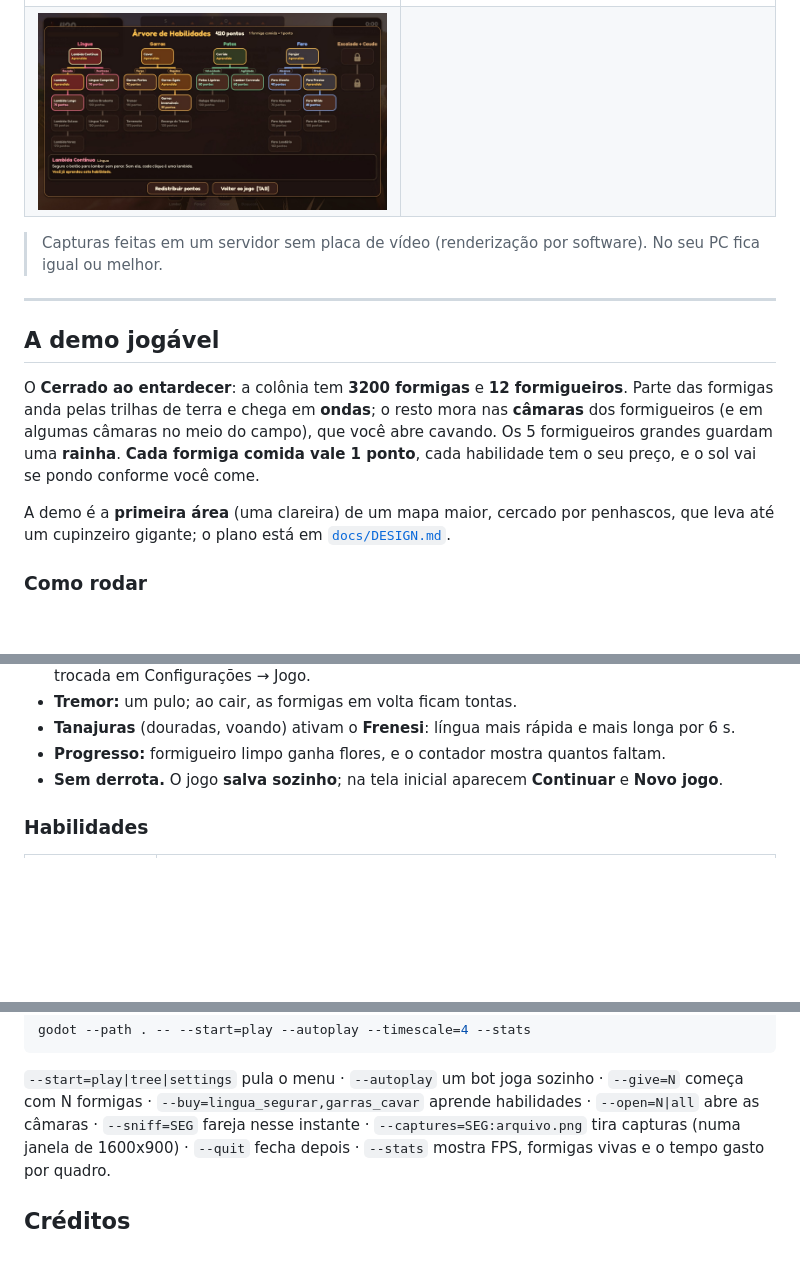
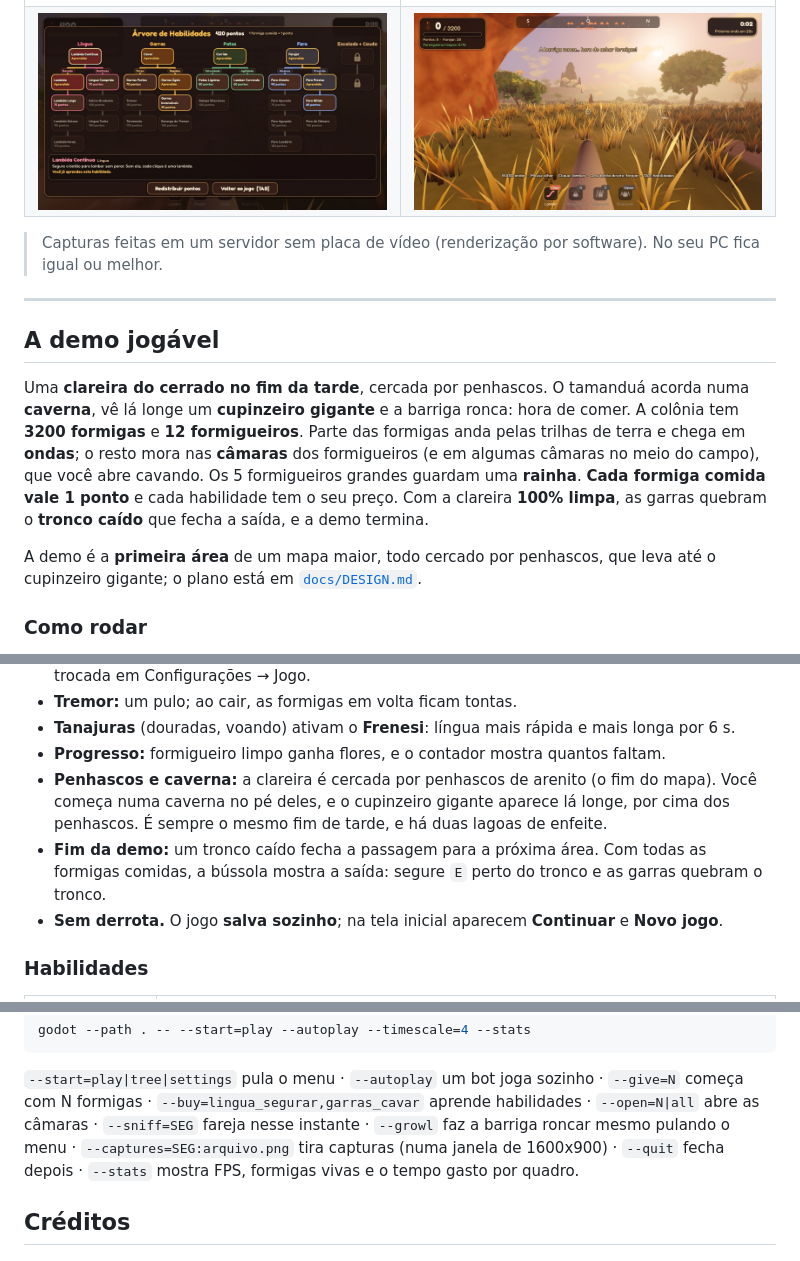
Before and after one commit to CaioLeonardoSch/anteater-simulator, a Markdown page: README.md, 3 parts joined by grey strips. Rendered like a GitHub page; pictures changed too: docs/screenshots/caverna.jpg (added); blank space fills up the shorter version.

```diff
--- a/README.md
+++ b/README.md
@@ -16,7 +16,7 @@ produção, os protótipos e as decisões, num lugar só.
 | | |
 |---|---|
 | ![Lambendo formigas na trilha](docs/screenshots/trilha.jpg) | ![Em cima de um formigueiro grande, com a câmara da rainha aberta](docs/screenshots/formigueiro.jpg) |
-| ![Árvore de habilidades da demo](docs/screenshots/arvore.jpg) | |
+| ![Árvore de habilidades da demo](docs/screenshots/arvore.jpg) | ![Acordando na caverna, com o cupinzeiro gigante lá longe](docs/screenshots/caverna.jpg) |
 
 > Capturas feitas em um servidor sem placa de vídeo (renderização por software).
 > No seu PC fica igual ou melhor.
@@ -25,15 +25,18 @@ produção, os protótipos e as decisões, num lugar só.
 
 ## A demo jogável
 
-O **Cerrado ao entardecer**: a colônia tem **3200 formigas** e **12
-formigueiros**. Parte das formigas anda pelas trilhas de terra e chega em
-**ondas**; o resto mora nas **câmaras** dos formigueiros (e em algumas câmaras
-no meio do campo), que você abre cavando.
-Os 5 formigueiros grandes guardam uma **rainha**. **Cada formiga comida vale 1
-ponto**, cada habilidade tem o seu preço, e o sol vai se pondo conforme você come.
+Uma **clareira do cerrado no fim da tarde**, cercada por penhascos. O tamanduá
+acorda numa **caverna**, vê lá longe um **cupinzeiro gigante** e a barriga
+ronca: hora de comer. A colônia tem **3200 formigas** e **12 formigueiros**.
+Parte das formigas anda pelas trilhas de terra e chega em **ondas**; o resto
+mora nas **câmaras** dos formigueiros (e em algumas câmaras no meio do campo),
+que você abre cavando. Os 5 formigueiros grandes guardam uma **rainha**. **Cada
+formiga comida vale 1 ponto** e cada habilidade tem o seu preço. Com a clareira
+**100% limpa**, as garras quebram o **tronco caído** que fecha a saída, e a demo
+termina.
 
-A demo é a **primeira área** (uma clareira) de um mapa maior, cercado por
-penhascos, que leva até um cupinzeiro gigante; o plano está em
+A demo é a **primeira área** de um mapa maior, todo cercado por penhascos, que
+leva até o cupinzeiro gigante; o plano está em
 [`docs/DESIGN.md`](docs/DESIGN.md).
 
 ### Como rodar
@@ -93,6 +96,13 @@ tela, a resolução e a qualidade gráfica.
   mais longa por 6 s.
 - **Progresso:** formigueiro limpo ganha flores, e o contador mostra quantos
   faltam.
+- **Penhascos e caverna:** a clareira é cercada por penhascos de arenito (o fim
+  do mapa). Você começa numa caverna no pé deles, e o cupinzeiro gigante aparece
+  lá longe, por cima dos penhascos. É sempre o mesmo fim de tarde, e há duas
+  lagoas de enfeite.
+- **Fim da demo:** um tronco caído fecha a passagem para a próxima área. Com
+  todas as formigas comidas, a bússola mostra a saída: segure `E` perto do
+  tronco e as garras quebram o tronco.
 - **Sem derrota.** O jogo **salva sozinho**; na tela inicial aparecem
   **Continuar** e **Novo jogo**.
 
@@ -190,7 +200,8 @@ godot --path . -- --start=play --autoplay --timescale=4 --stats
 `--start=play|tree|settings` pula o menu · `--autoplay` um bot joga sozinho ·
 `--give=N` começa com N formigas · `--buy=lingua_segurar,garras_cavar` aprende
 habilidades · `--open=N|all` abre as câmaras · `--sniff=SEG` fareja nesse
-instante · `--captures=SEG:arquivo.png` tira
+instante · `--growl` faz a barriga roncar mesmo pulando o menu ·
+`--captures=SEG:arquivo.png` tira
 capturas (numa janela de 1600x900) · `--quit` fecha depois · `--stats` mostra
 FPS, formigas vivas e o tempo gasto por quadro.
 
```
Also changed, not shown: other parts of README.md (+1 -1 lines), docs/DESIGN.md (+47 -8 lines).
